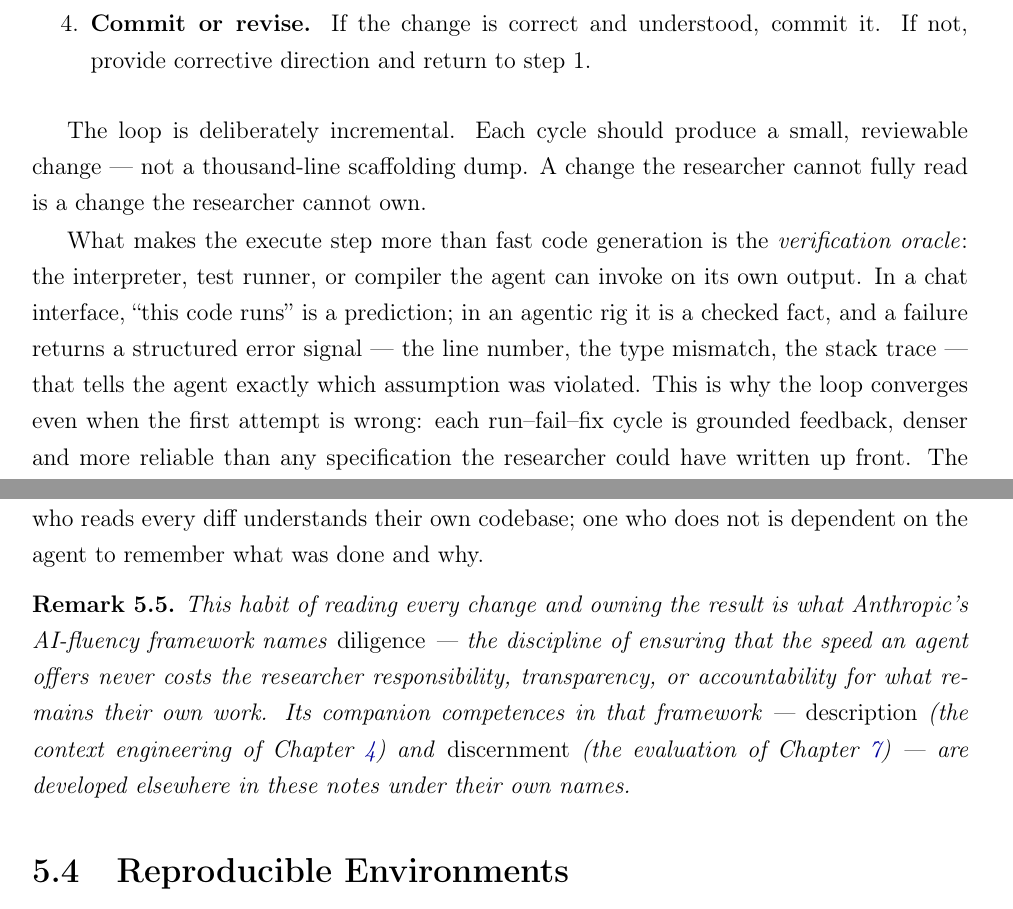
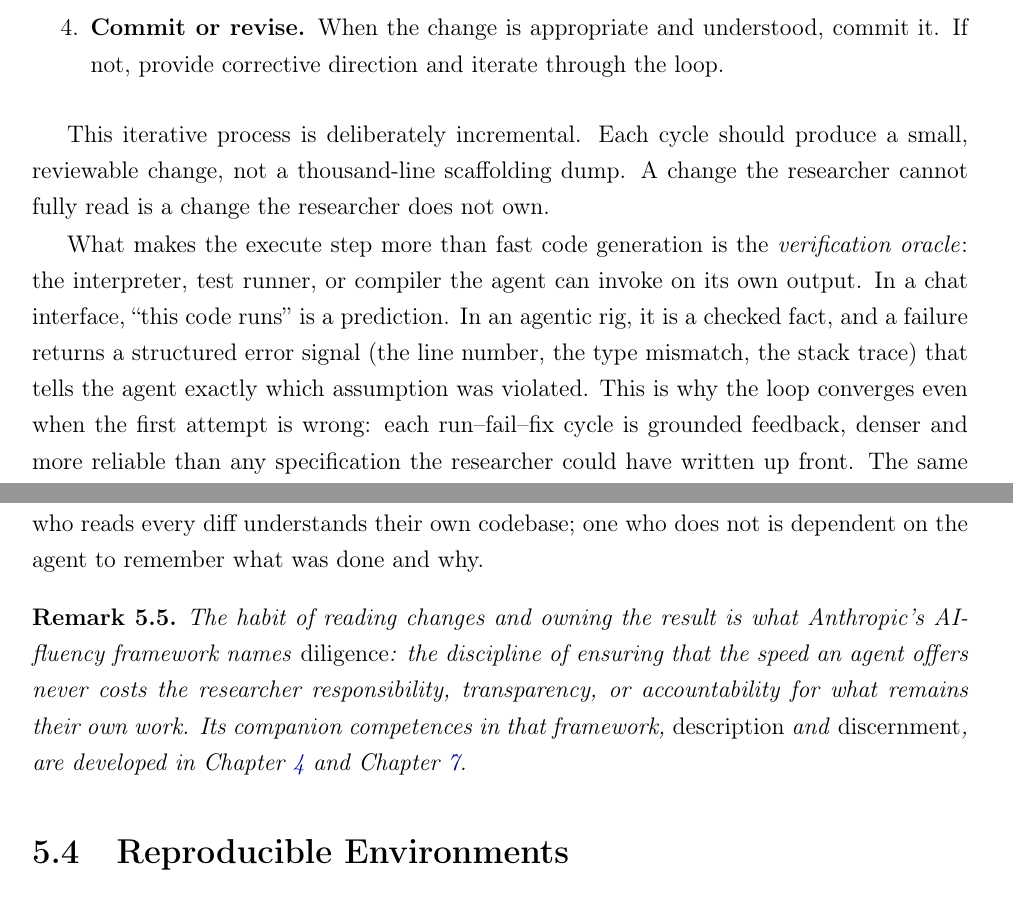
Before and after one commit to EduDocs/agentic_development, a LaTeX thesis (notes/main.tex, which reads notes/sections/agentic_coding.tex): two parts of pages 48 and 50 of 117, joined at a grey line, cut so that both start at the same text. Compiled offline with pdfLaTeX.

Commit message:
Structural changes to agentic coding.

```diff
--- a/notes/sections/agentic_coding.tex
+++ b/notes/sections/agentic_coding.tex
@@ -25,12 +25,14 @@ Agentic coding proceeds in a cycle that alternates between researcher direction
-\item \textbf{Commit or revise.} If the change is correct and understood, commit it. If not, provide corrective direction and return to step~1.
+\item \textbf{Read.} The researcher reads changes the agent made through diffs, file inspection, and testing.
+\item \textbf{Commit or revise.} When the change is appropriate and understood, commit it. If not, provide corrective direction and iterate through the loop.
 \end{enumerate}
 
-The loop is deliberately incremental.
-Each cycle should produce a small, reviewable change — not a thousand-line scaffolding dump.
-A change the researcher cannot fully read is a change the researcher cannot own.
+This iterative process is deliberately incremental.
+Each cycle should produce a small, reviewable change, not a thousand-line scaffolding dump.
+A change the researcher cannot fully read is a change the researcher does not own.
 
 What makes the execute step more than fast code generation is the \emph{verification oracle}\index{Verification oracle}: the interpreter, test runner, or compiler the agent can invoke on its own output.
-In a chat interface, ``this code runs'' is a prediction; in an agentic rig it is a checked fact, and a failure returns a structured error signal — the line number, the type mismatch, the stack trace — that tells the agent exactly which assumption was violated.
+In a chat interface, ``this code runs'' is a prediction.
+In an agentic rig, it is a checked fact, and a failure returns a structured error signal (the line number, the type mismatch, the stack trace) that tells the agent exactly which assumption was violated.
 This is why the loop converges even when the first attempt is wrong: each run--fail--fix cycle is grounded feedback, denser and more reliable than any specification the researcher could have written up front.
 The same oracle, formalized as a scoring function, becomes the evaluation harness of Chapter~\ref{chapter:Evaluation}.
 
@@ -111,3 +113,4 @@ The diff also introduces a dependency on \code{pandas} (the \code{pd} alias) tha
 \end{example}
 
 Reading diffs develops two habits.
+The first is \emph{catching errors}: agents make mistakes --- wrong assumptions, missing edge cases, subtle logic errors --- that are invisible in the running output but legible in the diff.
@@ -115,8 +117,8 @@ The first is \emph{catching errors}: agents make mistakes — wrong assumptions,
 The second is \emph{maintaining ownership}: a researcher who reads every diff understands their own codebase; one who does not is dependent on the agent to remember what was done and why.
 
 \begin{remark}
-This habit of reading every change and owning the result is what Anthropic's AI-fluency framework names \emph{diligence} --- the discipline of ensuring that the speed an agent offers never costs the researcher responsibility, transparency, or accountability for what remains their own work.
-Its companion competences in that framework --- \emph{description} (the context engineering of Chapter~\ref{chapter:ContextEngineering}) and \emph{discernment} (the evaluation of Chapter~\ref{chapter:Evaluation}) --- are developed elsewhere in these notes under their own names.
+The  habit of reading changes and owning the result is what Anthropic's AI-fluency framework names \emph{diligence}: the discipline of ensuring that the speed an agent offers never costs the researcher responsibility, transparency, or accountability for what remains their own work.
+Its companion competences in that framework, \emph{description} and \emph{discernment}, are developed in Chapter~\ref{chapter:ContextEngineering} and Chapter~\ref{chapter:Evaluation}.
 \end{remark}
 
 \section{Reproducible Environments}
```
Also changed, not shown: notes/sections/agentic_coding.tex (21 more changed lines).
